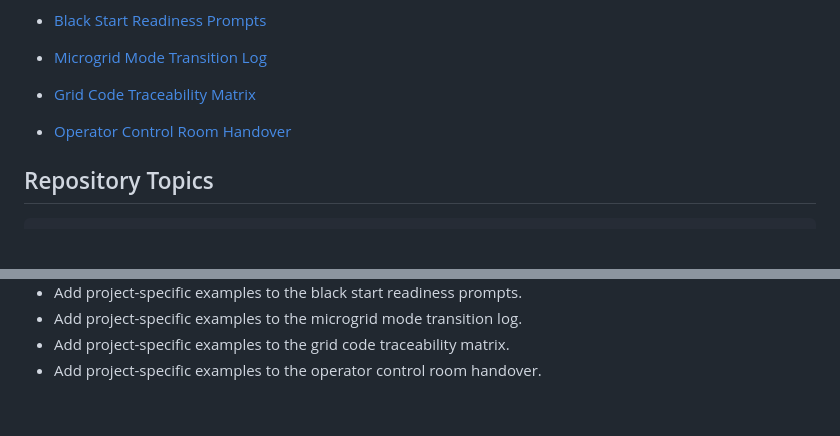
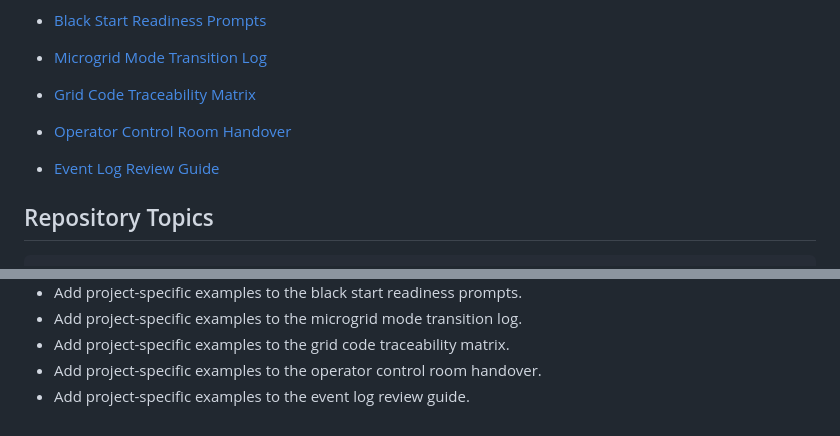
Before and after one commit to mohammadrezwankhan/smart-grid-storage-playbook, a Markdown page: README.md, 2 parts joined by grey strips. Rendered like a GitHub page; blank space fills up the shorter version.

Commit message:
Add event log review guide

````diff
--- a/README.md
+++ b/README.md
@@ -46,6 +46,8 @@ Explainable smart-grid and grid-forming BESS concepts for engineers, students, a
 
 - [Operator Control Room Handover](concepts/operator-control-room-handover.md)
 
+- [Event Log Review Guide](concepts/event-log-review-guide.md)
+
 ## Repository Topics
 
 ```text
@@ -85,3 +87,4 @@ LICENSE
 - Add project-specific examples to the microgrid mode transition log.
 - Add project-specific examples to the grid code traceability matrix.
 - Add project-specific examples to the operator control room handover.
+- Add project-specific examples to the event log review guide.
````
Also changed, not shown: concepts/event-log-review-guide.md (added, +18 -0 lines).
